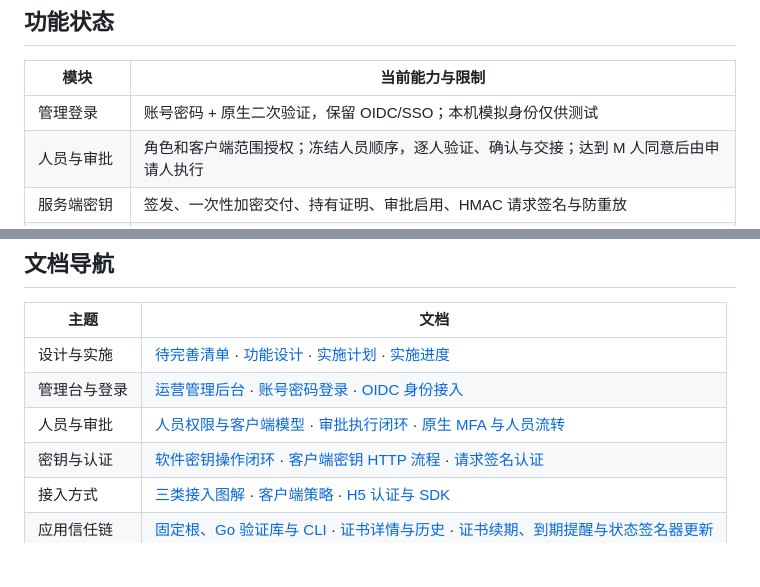
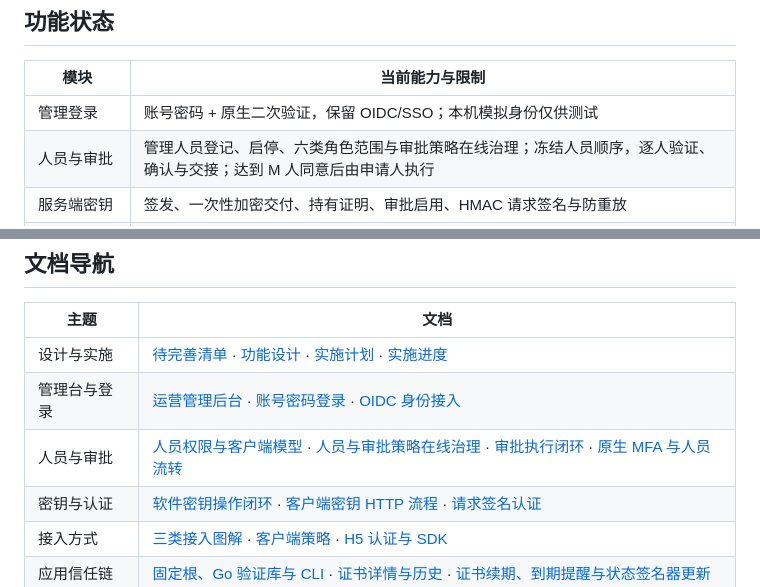
Before and after one commit to ex-business/ex-keygate, a Markdown page: README.md, 2 parts joined by grey strips. GitHub-like rendering; blank space fills up the shorter version.

```diff
--- a/README.md
+++ b/README.md
@@ -18,7 +18,7 @@
 | 模块 | 当前能力与限制 |
 | --- | --- |
 | 管理登录 | 账号密码 + 原生二次验证，保留 OIDC/SSO；本机模拟身份仅供测试 |
-| 人员与审批 | 角色和客户端范围授权；冻结人员顺序，逐人验证、确认与交接；达到 M 人同意后由申请人执行 |
+| 人员与审批 | 管理人员登记、启停、六类角色范围与审批策略在线治理；冻结人员顺序，逐人验证、确认与交接；达到 M 人同意后由申请人执行 |
 | 服务端密钥 | 签发、一次性加密交付、持有证明、审批启用、HMAC 请求签名与防重放 |
 | 应用信任链 | 多个独立应用根、离线签发、多人审批发布、轮换与撤销、证书详情、PEM/DER 下载、版本追踪、续期审批、到期提醒与状态签名器受控更新；Go 验证库与开发 CLI、独立根恢复 |
 | 生命周期 | 轮换、停用、泄露撤销、隔离恢复、审计查询、导出及签名归档 |
@@ -117,7 +117,7 @@ python3 scripts/signature-vector.py
 | --- | --- |
 | 设计与实施 | [待完善清单](docs/待完善功能清单.md) · [功能设计](docs/功能设计.md) · [实施计划](docs/实施计划.md) · [实施进度](docs/实施进度.md) |
 | 管理台与登录 | [运营管理后台](docs/运营管理后台.md) · [账号密码登录](docs/账号密码登录.md) · [OIDC 身份接入](docs/OIDC身份接入.md) |
-| 人员与审批 | [人员权限与客户端模型](docs/人员权限与客户端模型.md) · [审批执行闭环](docs/审批执行闭环.md) · [原生 MFA 与人员流转](docs/原生MFA与人员流转.md) |
+| 人员与审批 | [人员权限与客户端模型](docs/人员权限与客户端模型.md) · [人员与审批策略在线治理](docs/人员与审批策略在线治理.md) · [审批执行闭环](docs/审批执行闭环.md) · [原生 MFA 与人员流转](docs/原生MFA与人员流转.md) |
 | 密钥与认证 | [软件密钥操作闭环](docs/软件密钥操作闭环.md) · [客户端密钥 HTTP 流程](docs/客户端密钥HTTP流程.md) · [请求签名认证](docs/请求签名认证.md) |
 | 接入方式 | [三类接入图解](docs/接入方案与流程图.md) · [客户端策略](docs/客户端策略.md) · [H5 认证与 SDK](docs/H5认证与SDK.md) |
 | 应用信任链 | [固定根、Go 验证库与 CLI](docs/应用信任链.md) · [证书详情与历史](docs/证书详情与历史.md) · [证书续期、到期提醒与状态签名器更新](docs/证书续期与到期提醒.md) |
```
Also changed, not shown: docs/人员与审批策略在线治理.md (added, +139 -0 lines), docs/待完善功能清单.md (+2 -2 lines).
